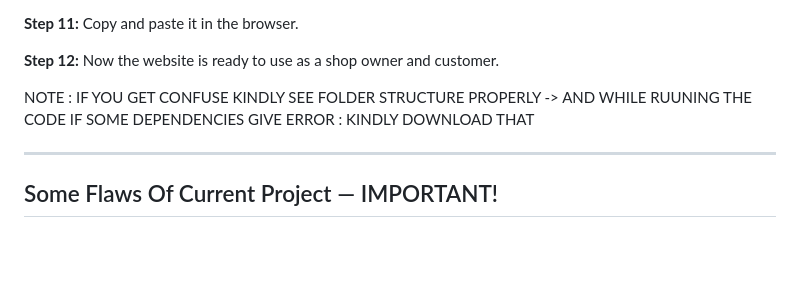
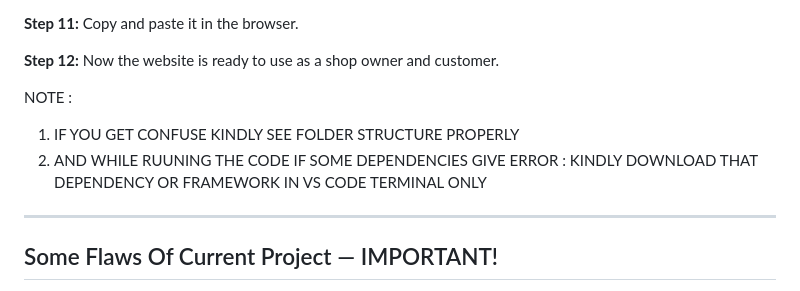
Before and after one commit to 443PranavMishra/KIRANA-LEDGER, a Markdown page: README.md, the part around the change. Rendered like a GitHub page; blank space fills up the shorter version.

```diff
--- a/README.md
+++ b/README.md
@@ -169,8 +169,9 @@ khata_project/
 
 **Step 12:** Now the website is ready to use as a shop owner and customer.
 
-NOTE : IF YOU GET CONFUSE KINDLY SEE FOLDER STRUCTURE PROPERLY
--> AND WHILE RUUNING THE CODE IF SOME DEPENDENCIES GIVE ERROR : KINDLY DOWNLOAD THAT
+NOTE :
+1) IF YOU GET CONFUSE KINDLY SEE FOLDER STRUCTURE PROPERLY
+2) AND WHILE RUUNING THE CODE IF SOME DEPENDENCIES GIVE ERROR : KINDLY DOWNLOAD THAT DEPENDENCY OR FRAMEWORK IN VS CODE TERMINAL ONLY
 
 ---
 
```
